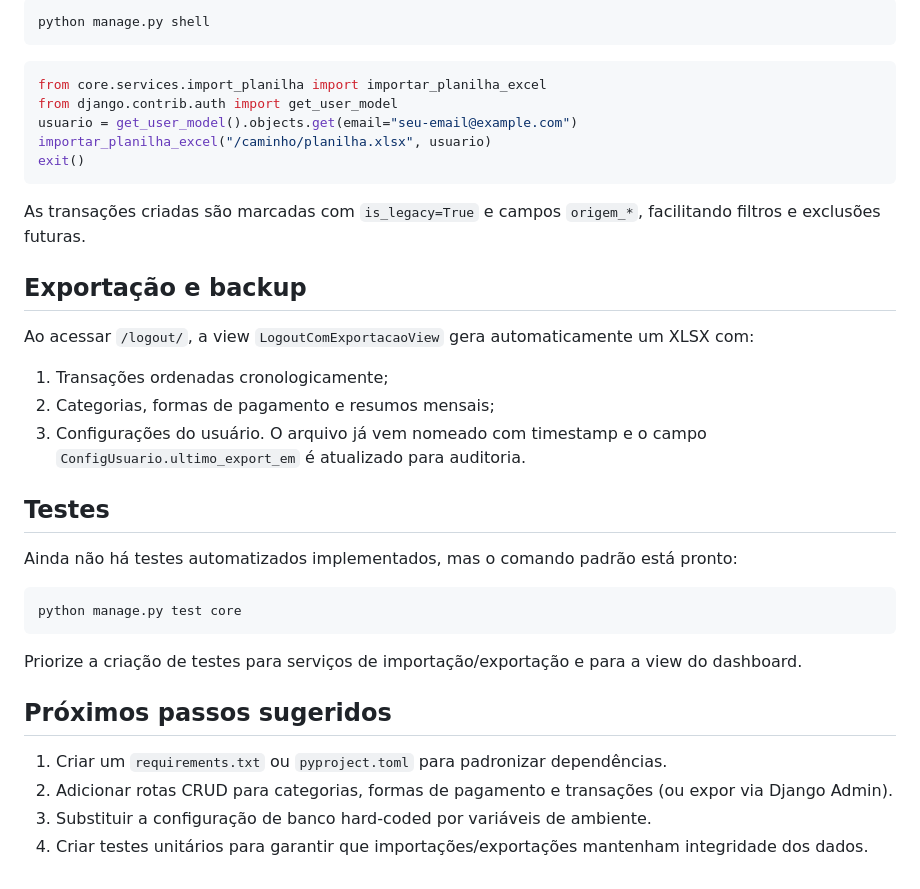
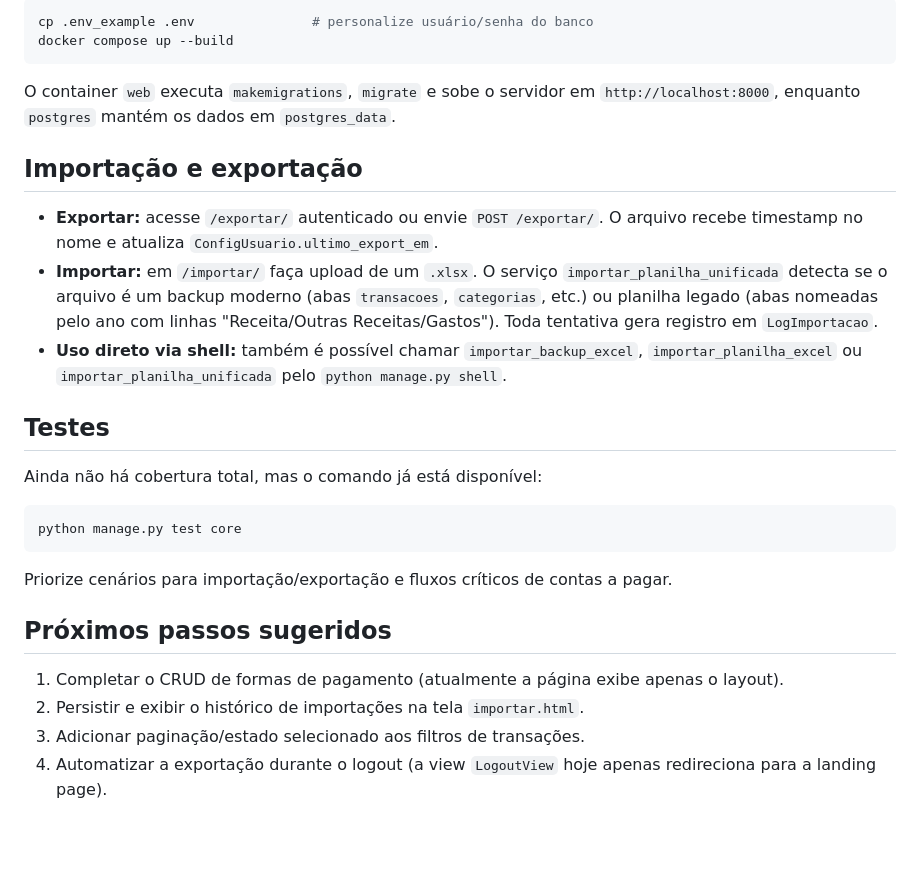
Before and after one commit to ChrystiandaHora/freecash, a Markdown page: README.md, the part around the change printed below. GitHub-like rendering; blank space fills up the shorter version.

````diff
--- a/README.md
+++ b/README.md
@@ -52,31 +64,23 @@ O serviço `importar_planilha_excel` lê planilhas em que cada aba representa um
 ```bash
-python manage.py shell
+cp .env_example .env               # personalize usuário/senha do banco
+docker compose up --build
 ```
-```python
-from core.services.import_planilha import importar_planilha_excel
-from django.contrib.auth import get_user_model
-usuario = get_user_model().objects.get(email="seu-email@example.com")
-importar_planilha_excel("/caminho/planilha.xlsx", usuario)
-exit()
-```
-As transações criadas são marcadas com `is_legacy=True` e campos `origem_*`, facilitando filtros e exclusões futuras.
+O container `web` executa `makemigrations`, `migrate` e sobe o servidor em `http://localhost:8000`, enquanto `postgres` mantém os dados em `postgres_data`.
 
-## Exportação e backup
-Ao acessar `/logout/`, a view `LogoutComExportacaoView` gera automaticamente um XLSX com:
-1. Transações ordenadas cronologicamente;
-2. Categorias, formas de pagamento e resumos mensais;
-3. Configurações do usuário.
-O arquivo já vem nomeado com timestamp e o campo `ConfigUsuario.ultimo_export_em` é atualizado para auditoria.
+## Importação e exportação
+- **Exportar:** acesse `/exportar/` autenticado ou envie `POST /exportar/`. O arquivo recebe timestamp no nome e atualiza `ConfigUsuario.ultimo_export_em`.
+- **Importar:** em `/importar/` faça upload de um `.xlsx`. O serviço `importar_planilha_unificada` detecta se o arquivo é um backup moderno (abas `transacoes`, `categorias`, etc.) ou planilha legado (abas nomeadas pelo ano com linhas "Receita/Outras Receitas/Gastos"). Toda tentativa gera registro em `LogImportacao`.
+- **Uso direto via shell:** também é possível chamar `importar_backup_excel`, `importar_planilha_excel` ou `importar_planilha_unificada` pelo `python manage.py shell`.
 
 ## Testes
-Ainda não há testes automatizados implementados, mas o comando padrão está pronto:
+Ainda não há cobertura total, mas o comando já está disponível:
 ```bash
 python manage.py test core
 ```
-Priorize a criação de testes para serviços de importação/exportação e para a view do dashboard.
+Priorize cenários para importação/exportação e fluxos críticos de contas a pagar.
 
 ## Próximos passos sugeridos
-1. Criar um `requirements.txt` ou `pyproject.toml` para padronizar dependências.
-2. Adicionar rotas CRUD para categorias, formas de pagamento e transações (ou expor via Django Admin).
-3. Substituir a configuração de banco hard-coded por variáveis de ambiente.
-4. Criar testes unitários para garantir que importações/exportações mantenham integridade dos dados.
+1. Completar o CRUD de formas de pagamento (atualmente a página exibe apenas o layout).
+2. Persistir e exibir o histórico de importações na tela `importar.html`.
+3. Adicionar paginação/estado selecionado aos filtros de transações.
+4. Automatizar a exportação durante o logout (a view `LogoutView` hoje apenas redireciona para a landing page).
````
Also changed, not shown: other parts of README.md (+44 -32 lines).
